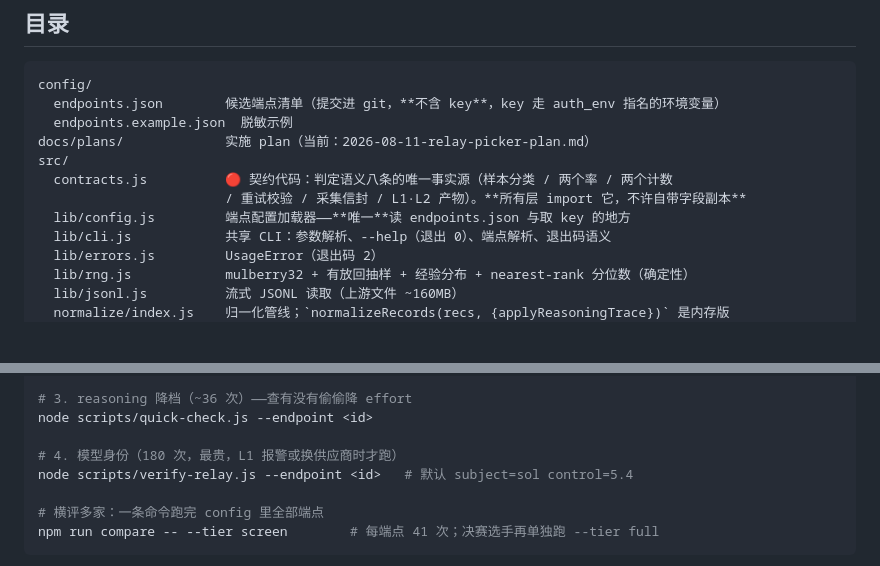
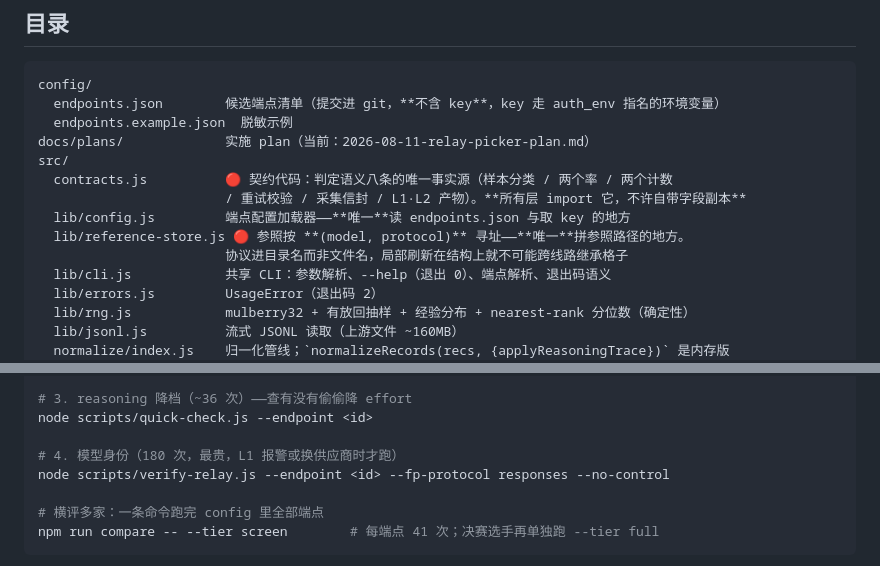
Before and after one commit to zhyouhh/llm-fingerprint, a Markdown page: CLAUDE.md, 2 parts joined by grey strips. Drawn GitHub-style; blank space fills up the shorter version.

```diff
--- a/CLAUDE.md
+++ b/CLAUDE.md
@@ -231,6 +248,8 @@ src/
   contracts.js          🔴 契约代码：判定语义八条的唯一事实源（样本分类 / 两个率 / 两个计数
                         / 重试校验 / 采集信封 / L1·L2 产物）。**所有层 import 它，不许自带字段副本**
   lib/config.js         端点配置加载器——**唯一**读 endpoints.json 与取 key 的地方
+  lib/reference-store.js 🔴 参照按 **(model, protocol)** 寻址——**唯一**拼参照路径的地方。
+                        协议进目录名而非文件名，局部刷新在结构上就不可能跨线路继承格子
   lib/cli.js            共享 CLI：参数解析、--help（退出 0）、端点解析、退出码语义
   lib/errors.js         UsageError（退出码 2）
   lib/rng.js            mulberry32 + 有放回抽样 + 经验分布 + nearest-rank 分位数（确定性）
@@ -314,7 +335,7 @@ node scripts/screen.js --endpoint <id>
 node scripts/quick-check.js --endpoint <id>
 
 # 4. 模型身份（180 次，最贵，L1 报警或换供应商时才跑）
-node scripts/verify-relay.js --endpoint <id>   # 默认 subject=sol control=5.4
+node scripts/verify-relay.js --endpoint <id> --fp-protocol responses --no-control
 
 # 横评多家：一条命令跑完 config 里全部端点
 npm run compare -- --tier screen        # 每端点 41 次；决赛选手再单独跑 --tier full
```
Also changed, not shown: other parts of CLAUDE.md (+33 -14 lines).
